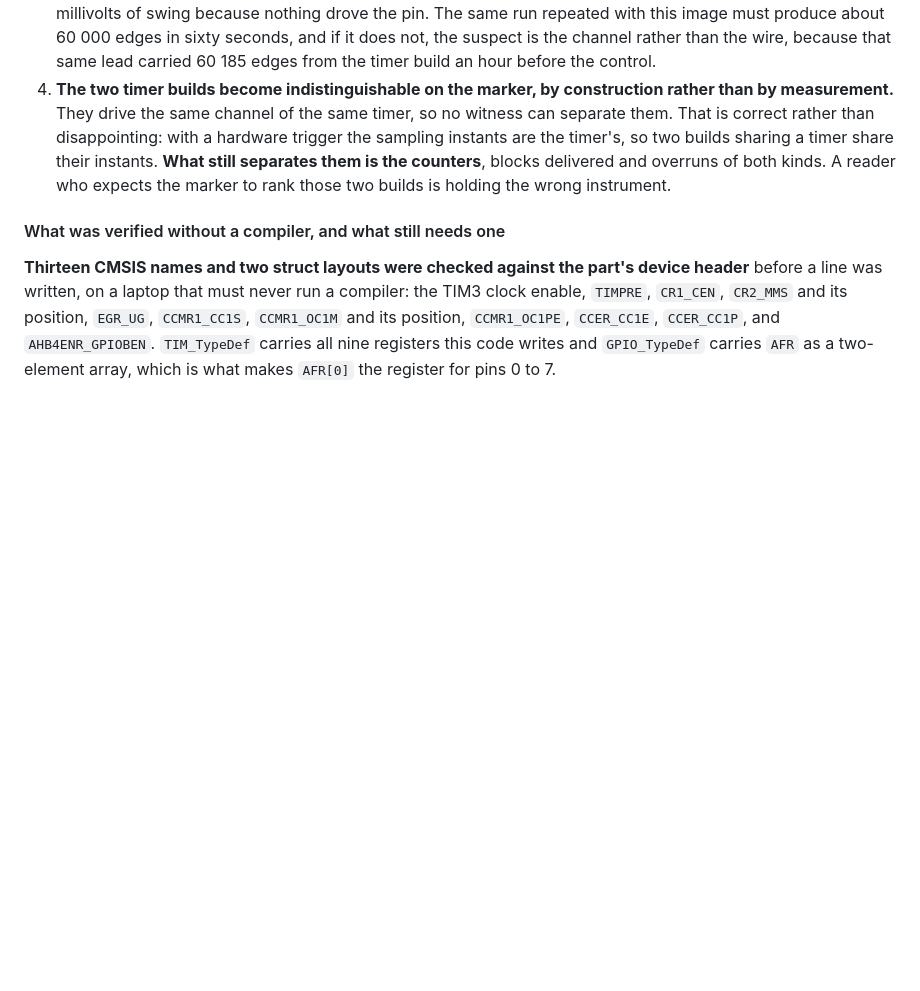
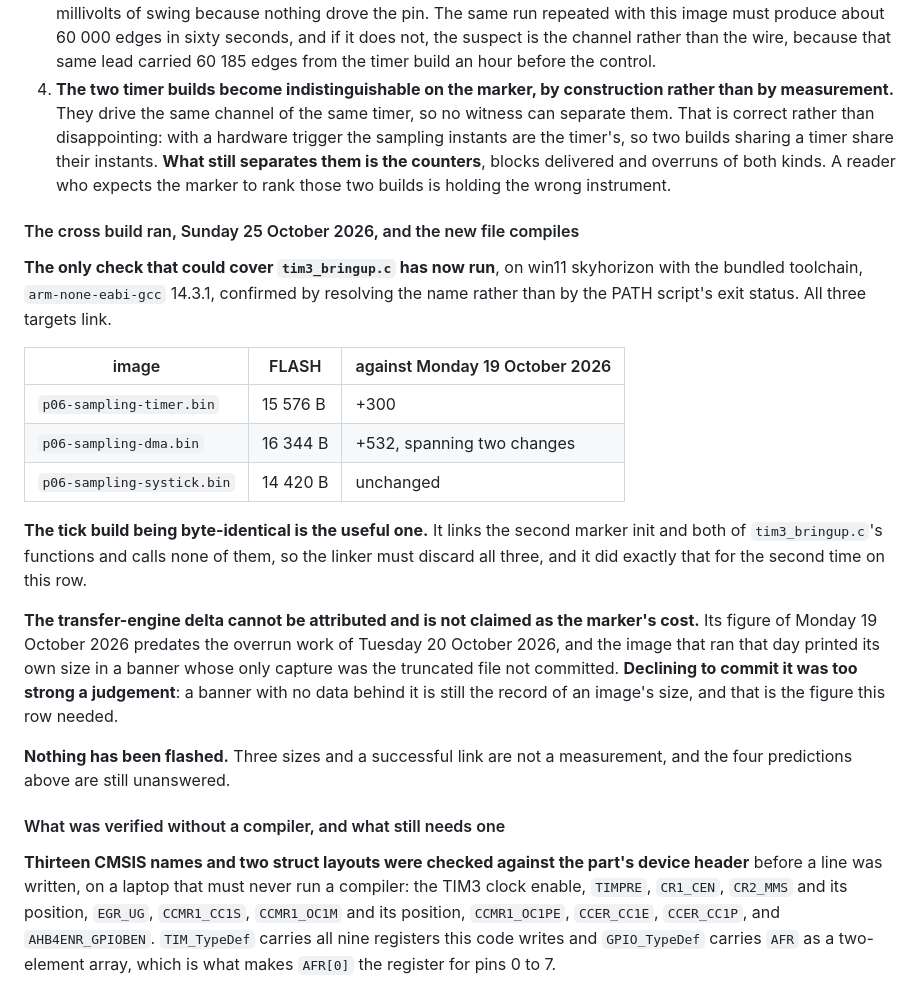
Before and after one commit to ambrosiobing/firmware-nucleo-h7, a Markdown page: projects/P06-timer-sampling/README.md, the part around the change. GitHub-like rendering; blank space fills up the shorter version.

```diff
--- a/projects/P06-timer-sampling/README.md
+++ b/projects/P06-timer-sampling/README.md
@@ -2503,6 +2503,32 @@ pattern from reporting `==`, `!=`, `<=` and `>=` as writes.
    blocks delivered and overruns of both kinds. A reader who expects the marker to
    rank those two builds is holding the wrong instrument.
 
+#### The cross build ran, Sunday 25 October 2026, and the new file compiles
+
+**The only check that could cover `tim3_bringup.c` has now run**, on win11 skyhorizon
+with the bundled toolchain, `arm-none-eabi-gcc` 14.3.1, confirmed by resolving the
+name rather than by the PATH script's exit status. All three targets link.
+
+| image | FLASH | against Monday 19 October 2026 |
+|---|---|---|
+| `p06-sampling-timer.bin` | 15 576 B | +300 |
+| `p06-sampling-dma.bin` | 16 344 B | +532, spanning two changes |
+| `p06-sampling-systick.bin` | 14 420 B | unchanged |
+
+**The tick build being byte-identical is the useful one.** It links the second marker
+init and both of `tim3_bringup.c`'s functions and calls none of them, so the linker
+must discard all three, and it did exactly that for the second time on this row.
+
+**The transfer-engine delta cannot be attributed and is not claimed as the marker's
+cost.** Its figure of Monday 19 October 2026 predates the overrun work of Tuesday 20 October 2026, and
+the image that ran that day printed its own size in a banner whose only capture was
+the truncated file not committed. **Declining to commit it was too strong a
+judgement**: a banner with no data behind it is still the record of an image's size,
+and that is the figure this row needed.
+
+**Nothing has been flashed.** Three sizes and a successful link are not a
+measurement, and the four predictions above are still unanswered.
+
 #### What was verified without a compiler, and what still needs one
 
 **Thirteen CMSIS names and two struct layouts were checked against the part's
```
Also changed, not shown: docs/building.md (+45 -9 lines).
